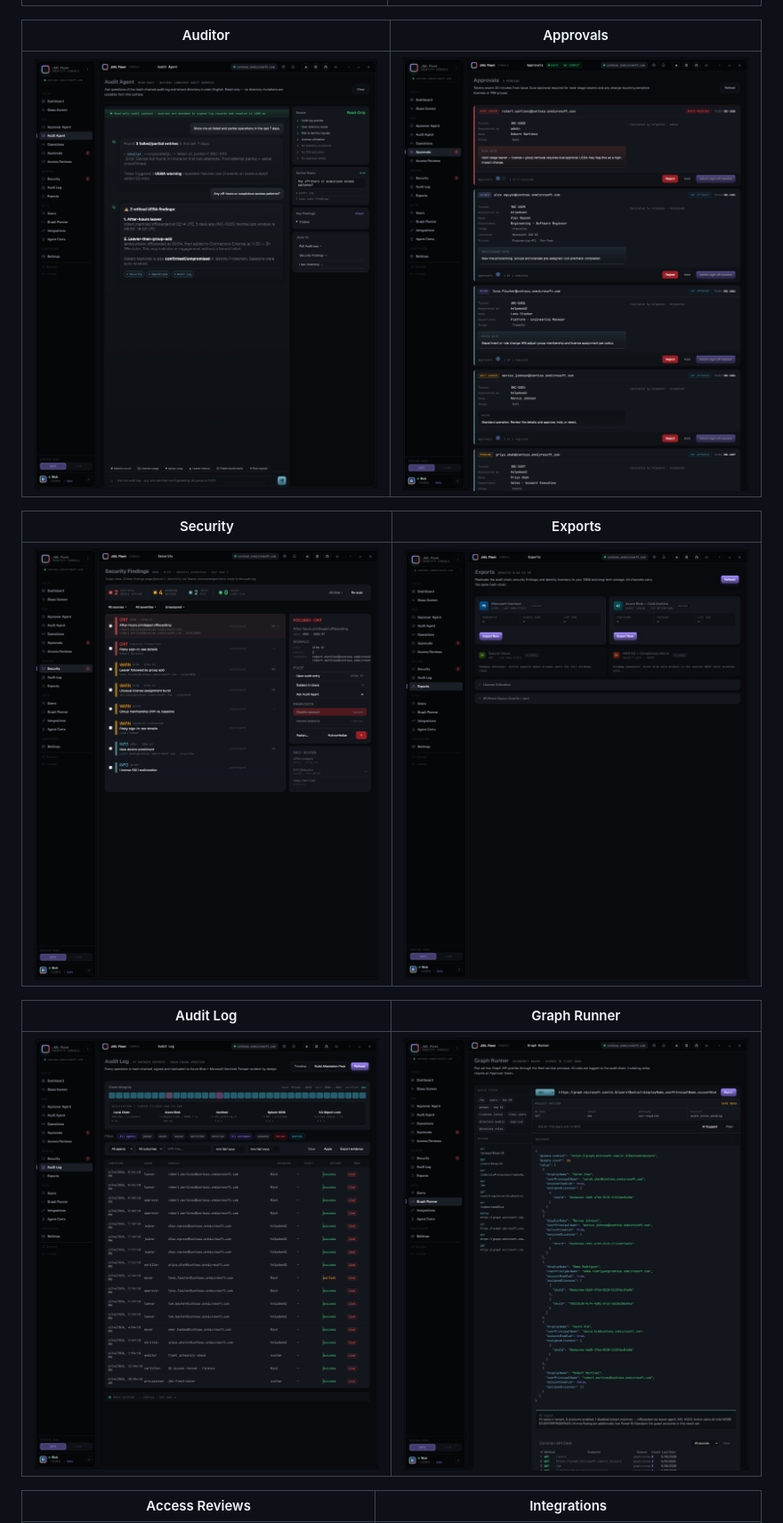
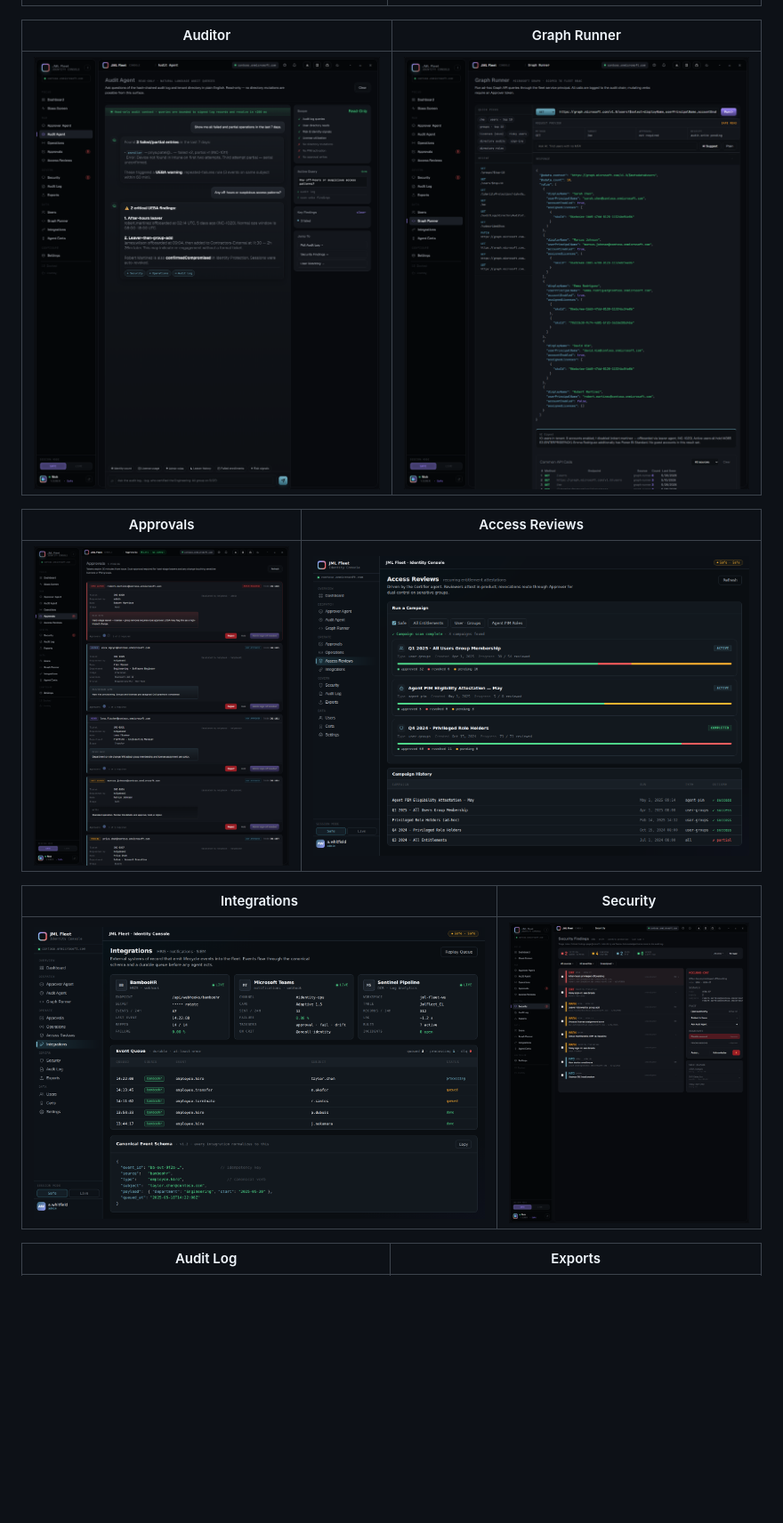
Before and after one commit to TrickyDanceMoves/jml-agent-fleet, a Markdown page: README.md, the part around one of its changes. Shown at 89% size. Drawn GitHub-style; blank space fills up the shorter version.

Commit message:
docs(readme): reorder screenshots to match sidebar navigation
https://claude.ai/code/session_01Me9zATKPbrxvp9KP7i9r7F

```diff
--- a/README.md
+++ b/README.md
@@ -12,17 +16,17 @@ AI-powered identity lifecycle automation for Microsoft Entra ID. Seven Claude-ba
 |---|---|
 | ![JML Fleet input](docs/images/jml-fleet-input.png) | ![JML Fleet](docs/images/approver.png) |
 
-| Auditor | Approvals |
+| Auditor | Graph Runner |
 |---|---|
-| ![Auditor](docs/images/auditor.png) | ![Approvals](docs/images/approvals.png) |
+| ![Auditor](docs/images/auditor.png) | ![Graph](docs/images/graph.png) |
 
-| Security | Exports |
+| Approvals | Access Reviews |
 |---|---|
-| ![Security](docs/images/security.png) | ![Exports](docs/images/exports.png) |
+| ![Approvals](docs/images/approvals.png) | ![Access Reviews](docs/images/access-reviews.png) |
 
-| Audit Log | Graph Runner |
+| Integrations | Security |
 |---|---|
-| ![Audit Log](docs/images/audit-log.png) | ![Graph](docs/images/graph.png) |
+| ![Integrations](docs/images/integrations.png) | ![Security](docs/images/security.png) |
 
-| Access Reviews | Integrations |
+| Audit Log | Exports |
 |---|---|
```
Also changed, not shown: other parts of README.md (+7 -7 lines).
